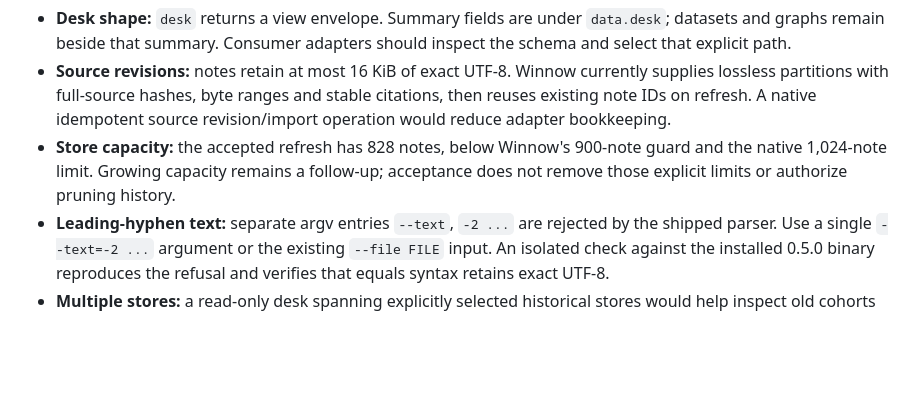
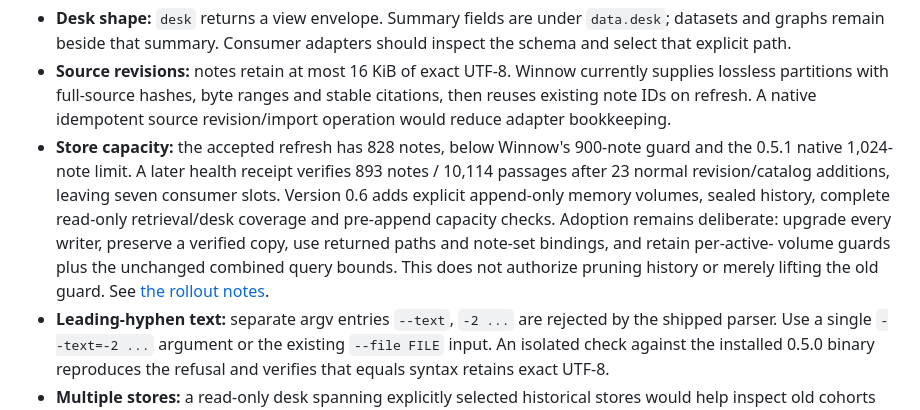
Before and after one commit to bboxy450/paperhands, a Markdown page: docs/consumer-feedback.md, the part around the change. Rendered like a GitHub page; blank space fills up the shorter version.

Commit message:
Record verified 0.6.0 artifact and explicit volume rollout boundary

```diff
--- a/docs/consumer-feedback.md
+++ b/docs/consumer-feedback.md
@@ -24,8 +24,14 @@ validation. See [the patch release evidence](release-0.5.1.md).
   citations, then reuses existing note IDs on refresh. A native idempotent source
   revision/import operation would reduce adapter bookkeeping.
 - **Store capacity:** the accepted refresh has 828 notes, below Winnow's 900-note
-  guard and the native 1,024-note limit. Growing capacity remains a follow-up;
-  acceptance does not remove those explicit limits or authorize pruning history.
+  guard and the 0.5.1 native 1,024-note limit. A later health receipt verifies
+  893 notes / 10,114 passages after 23 normal revision/catalog additions, leaving
+  seven consumer slots. Version 0.6 adds explicit append-only memory volumes,
+  sealed history, complete read-only retrieval/desk coverage and pre-append
+  capacity checks. Adoption remains deliberate: upgrade every writer, preserve a
+  verified copy, use returned paths and note-set bindings, and retain per-active-
+  volume guards plus the unchanged combined query bounds. This does not authorize
+  pruning history or merely lifting the old guard. See [the rollout notes](release-0.6.md).
 - **Leading-hyphen text:** separate argv entries `--text`, `-2 ...` are rejected
   by the shipped parser. Use a single `--text=-2 ...` argument or the existing
   `--file FILE` input. An isolated check against the installed 0.5.0 binary
```
Also changed, not shown: docs/release-0.6.md (+16 -2 lines).
